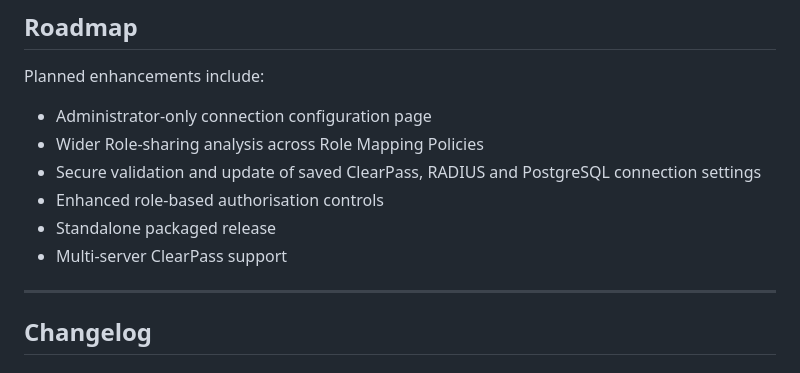
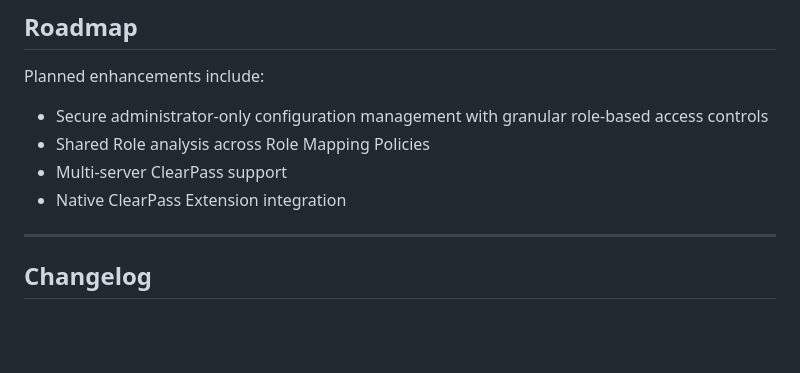
Before and after one commit to ariyaparsa-dev/clearpass-policy-visualiser, a Markdown page: README.md, the part around the change. GitHub-like rendering; blank space fills up the shorter version.

Commit message:
updated roadmap features

```diff
--- a/README.md
+++ b/README.md
@@ -1168,12 +1168,10 @@ These figures are observations from the reference environment and are not guaran
 
 Planned enhancements include:
 
-- Administrator-only connection configuration page
-- Wider Role-sharing analysis across Role Mapping Policies
-- Secure validation and update of saved ClearPass, RADIUS and PostgreSQL connection settings
-- Enhanced role-based authorisation controls
-- Standalone packaged release
+- Secure administrator-only configuration management with granular role-based access controls
+- Shared Role analysis across Role Mapping Policies
 - Multi-server ClearPass support
+- Native ClearPass Extension integration
 
 ---
 
```
